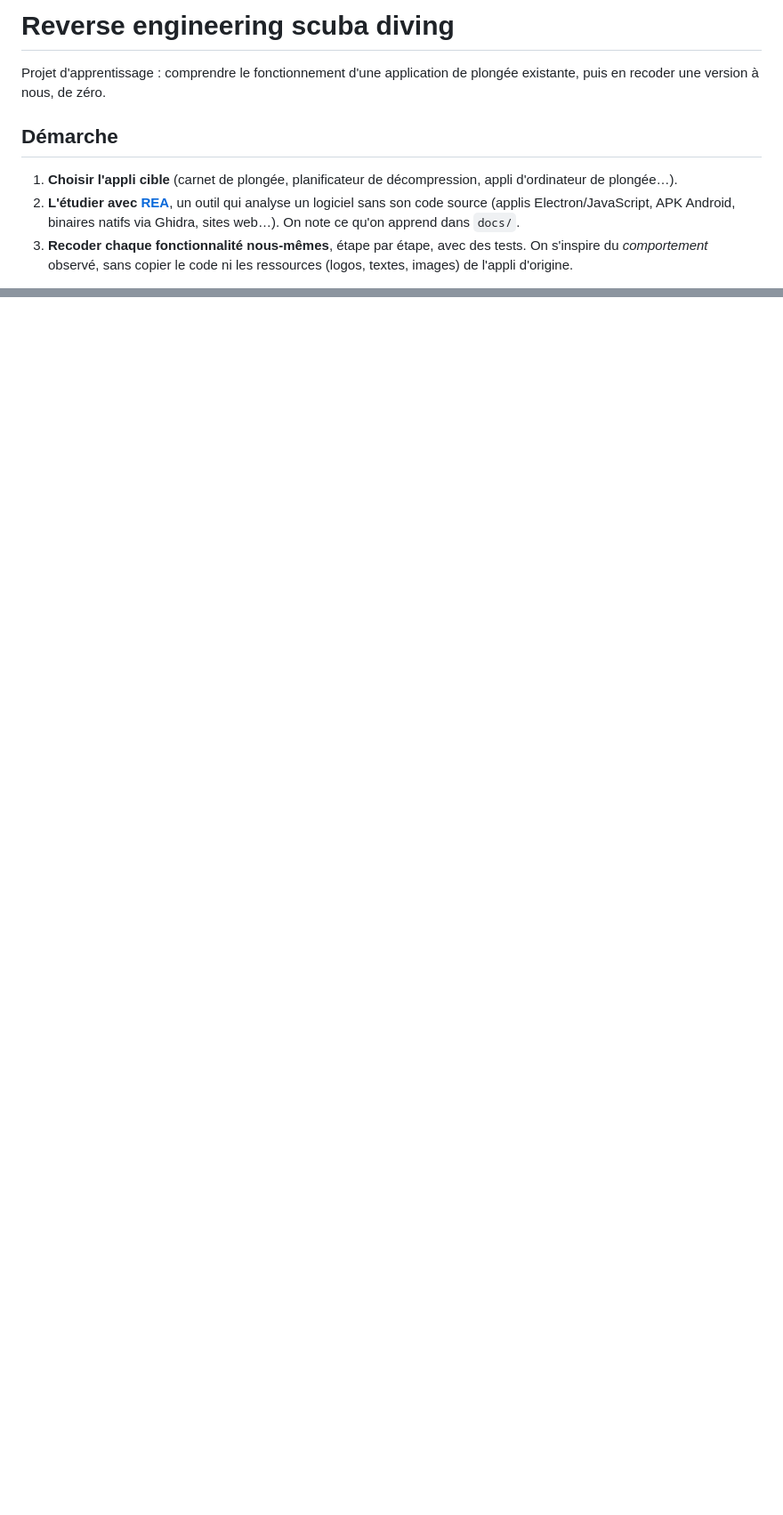
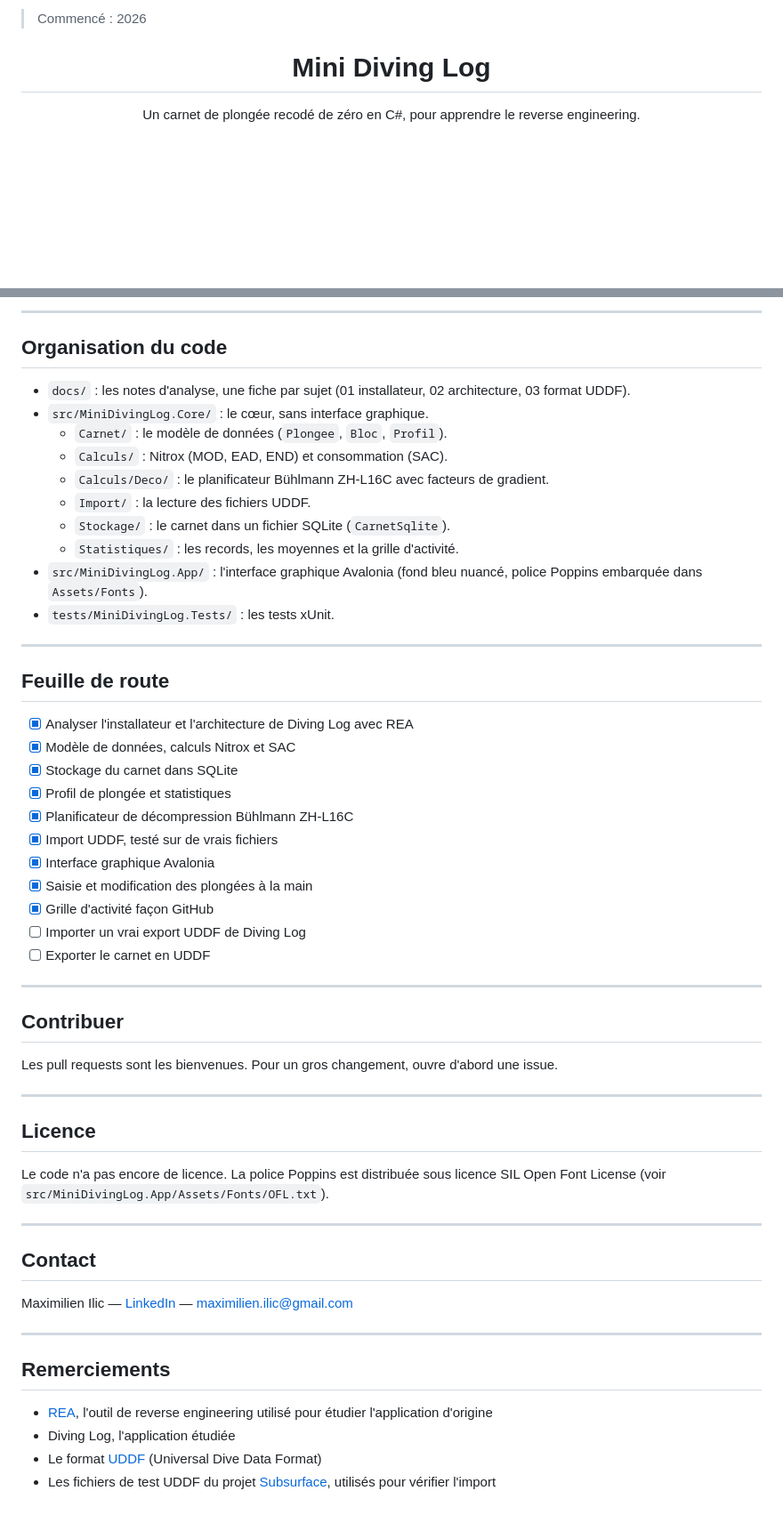
Before and after one commit to maximilien-ilic/reverse-engineering-scuba-diving, a Markdown page: README.md, 2 parts joined by grey strips. Shown at 89% size. GitHub-like rendering; blank space fills up the shorter version.

```diff
--- a/README.md
+++ b/README.md
@@ -1,16 +1,8 @@
-# Reverse engineering scuba diving
+> Commencé : 2026
 
-Projet d'apprentissage : comprendre le fonctionnement d'une application de plongée
-existante, puis en recoder une version à nous, de zéro.
+<div align="center">
 
-## Démarche
+# Mini Diving Log
 
-1. **Choisir l'appli cible** (carnet de plongée, planificateur de décompression,
-   appli d'ordinateur de plongée…).
-2. **L'étudier avec [REA](https://github.com/morluto/rea)**, un outil qui analyse un
-   logiciel sans son code source (applis Electron/JavaScript, APK Android, binaires
-   natifs via Ghidra, sites web…). On note ce qu'on apprend dans `docs/`.
-3. **Recoder chaque fonctionnalité nous-mêmes**, étape par étape, avec des tests.
-   On s'inspire du *comportement* observé, sans copier le code ni les ressources
-   (logos, textes, images) de l'appli d'origine.
+Un carnet de plongée recodé de zéro en C#, pour apprendre le reverse engineering.
 
@@ -51,0 +125,59 @@ Pour essayer, importe `tests/MiniDivingLog.Tests/Exemples/carnet.uddf`.
+---
+
+## Organisation du code
+
+- `docs/` : les notes d'analyse, une fiche par sujet (01 installateur, 02 architecture, 03 format UDDF).
+- `src/MiniDivingLog.Core/` : le cœur, sans interface graphique.
+  - `Carnet/` : le modèle de données (`Plongee`, `Bloc`, `Profil`).
+  - `Calculs/` : Nitrox (MOD, EAD, END) et consommation (SAC).
+  - `Calculs/Deco/` : le planificateur Bühlmann ZH-L16C avec facteurs de gradient.
+  - `Import/` : la lecture des fichiers UDDF.
+  - `Stockage/` : le carnet dans un fichier SQLite (`CarnetSqlite`).
+  - `Statistiques/` : les records, les moyennes et la grille d'activité.
+- `src/MiniDivingLog.App/` : l'interface graphique Avalonia (fond bleu nuancé, police Poppins
+  embarquée dans `Assets/Fonts`).
+- `tests/MiniDivingLog.Tests/` : les tests xUnit.
+
+---
+
+## Feuille de route
+
+- [x] Analyser l'installateur et l'architecture de Diving Log avec REA
+- [x] Modèle de données, calculs Nitrox et SAC
+- [x] Stockage du carnet dans SQLite
+- [x] Profil de plongée et statistiques
+- [x] Planificateur de décompression Bühlmann ZH-L16C
+- [x] Import UDDF, testé sur de vrais fichiers
+- [x] Interface graphique Avalonia
+- [x] Saisie et modification des plongées à la main
+- [x] Grille d'activité façon GitHub
+- [ ] Importer un vrai export UDDF de Diving Log
+- [ ] Exporter le carnet en UDDF
+
+---
+
+## Contribuer
+
+Les pull requests sont les bienvenues. Pour un gros changement, ouvre d'abord une issue.
+
+---
+
+## Licence
+
+Le code n'a pas encore de licence. La police Poppins est distribuée sous licence
+SIL Open Font License (voir `src/MiniDivingLog.App/Assets/Fonts/OFL.txt`).
+
+---
+
+## Contact
+
+Maximilien Ilic — [LinkedIn](https://www.linkedin.com/in/maximilien-ilic/) — maximilien.ilic@gmail.com
+
+---
+
+## Remerciements
+
+- [REA](https://github.com/morluto/rea), l'outil de reverse engineering utilisé pour étudier l'application d'origine
+- Diving Log, l'application étudiée
+- Le format [UDDF](https://www.streit.cc/extern/uddf_v321/en/index.html) (Universal Dive Data Format)
+- Les fichiers de test UDDF du projet [Subsurface](https://subsurface-divelog.org/), utilisés pour vérifier l'import
```
Also changed, not shown: other parts of README.md (+101 -20 lines), docs/captures/activite.png (added), docs/captures/carnet.png (added).
